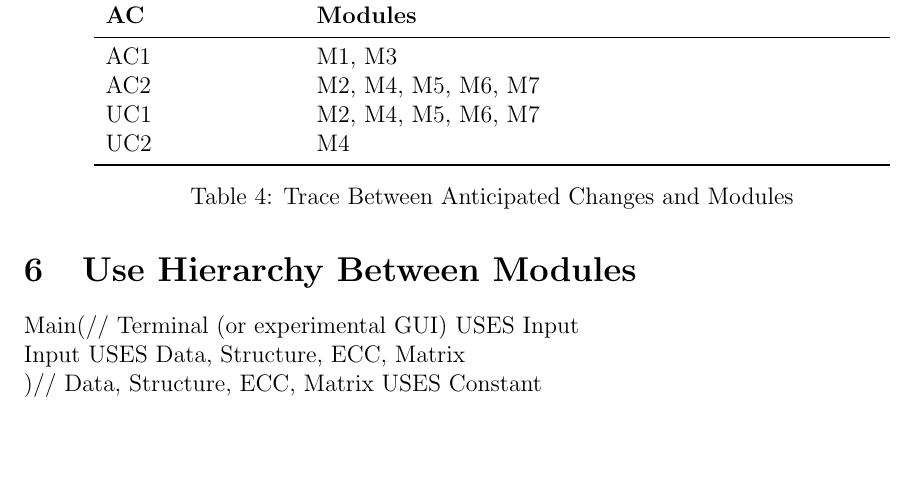
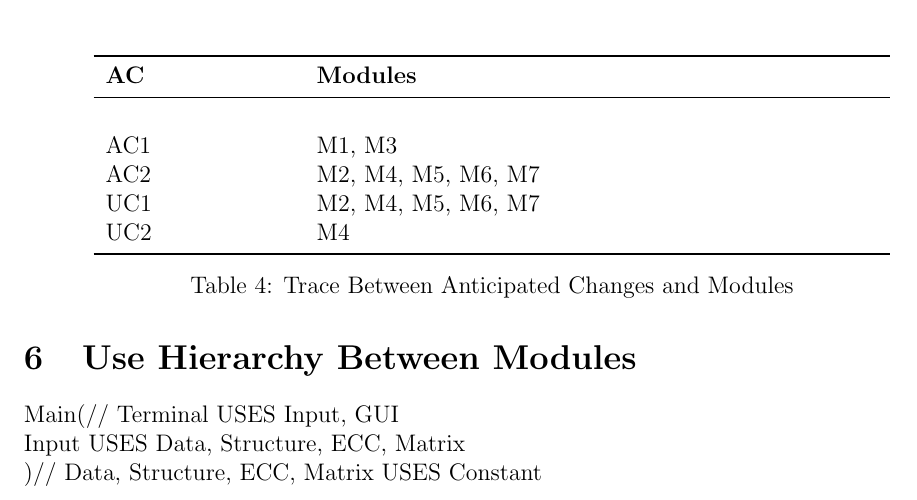
Before and after one commit to Emilio-dot-H/Q-aRt, a LaTeX document (Doc/Design/MG/MG.tex): part of page 6 of 7, cut so that both start at the same text, the shorter picture padded with empty space. Compiled offline with pdfLaTeX.

Commit message:
minor changes, near revision 1

```diff
--- a/Doc/Design/MG/MG.tex
+++ b/Doc/Design/MG/MG.tex
@@ -263,7 +264,7 @@ UC2 & M4\\
 \section{Use Hierarchy Between Modules} \label{SecUse}
 
 Main(//
-Terminal (or experimental GUI) USES Input\\
+Terminal USES Input, GUI\\
 Input USES Data, Structure, ECC, Matrix\\
 )//
 Data, Structure, ECC, Matrix USES Constant\\
```
Also changed, not shown: Doc/Design/MG/MG.tex (1 more changed lines).
